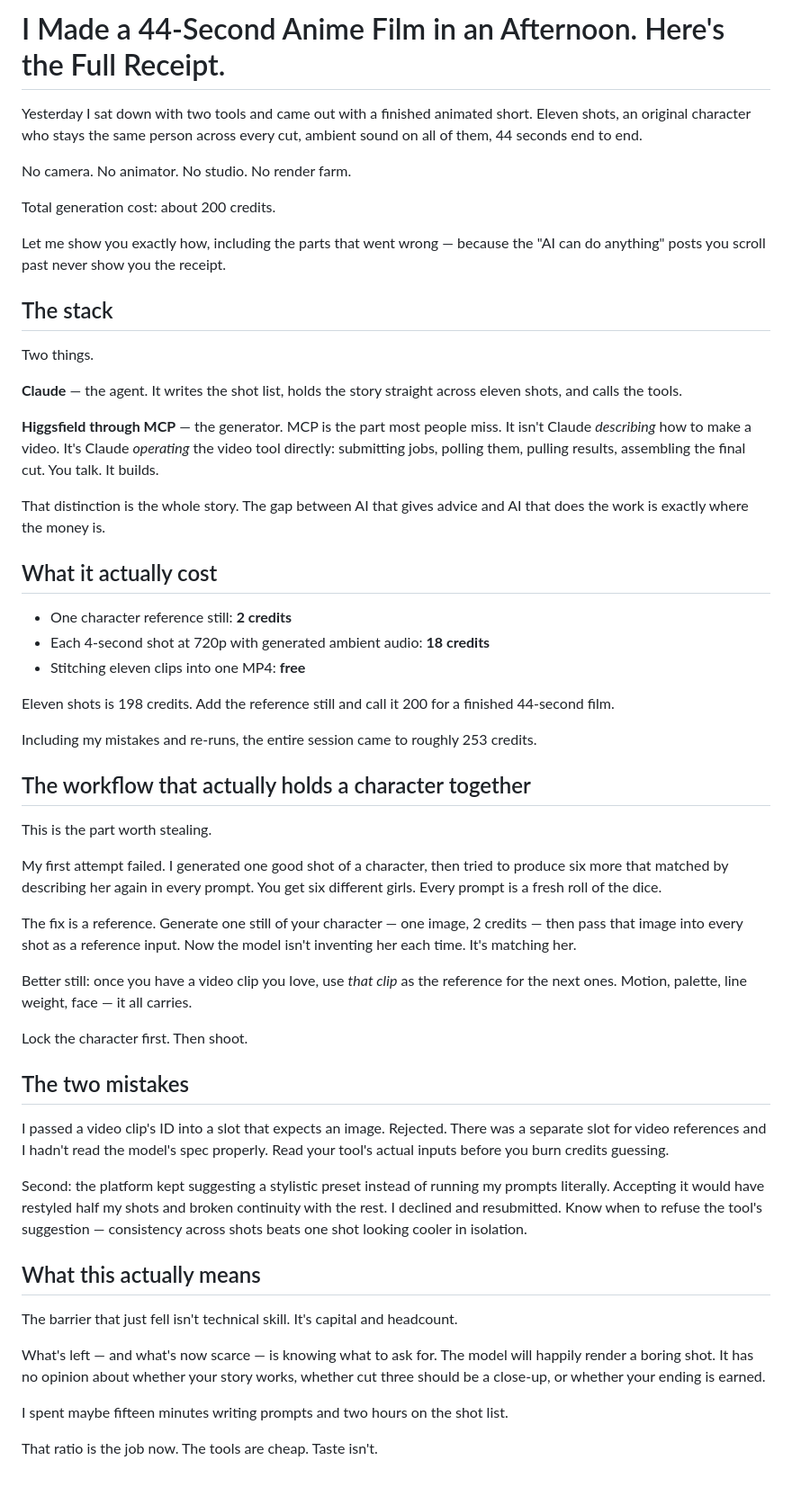
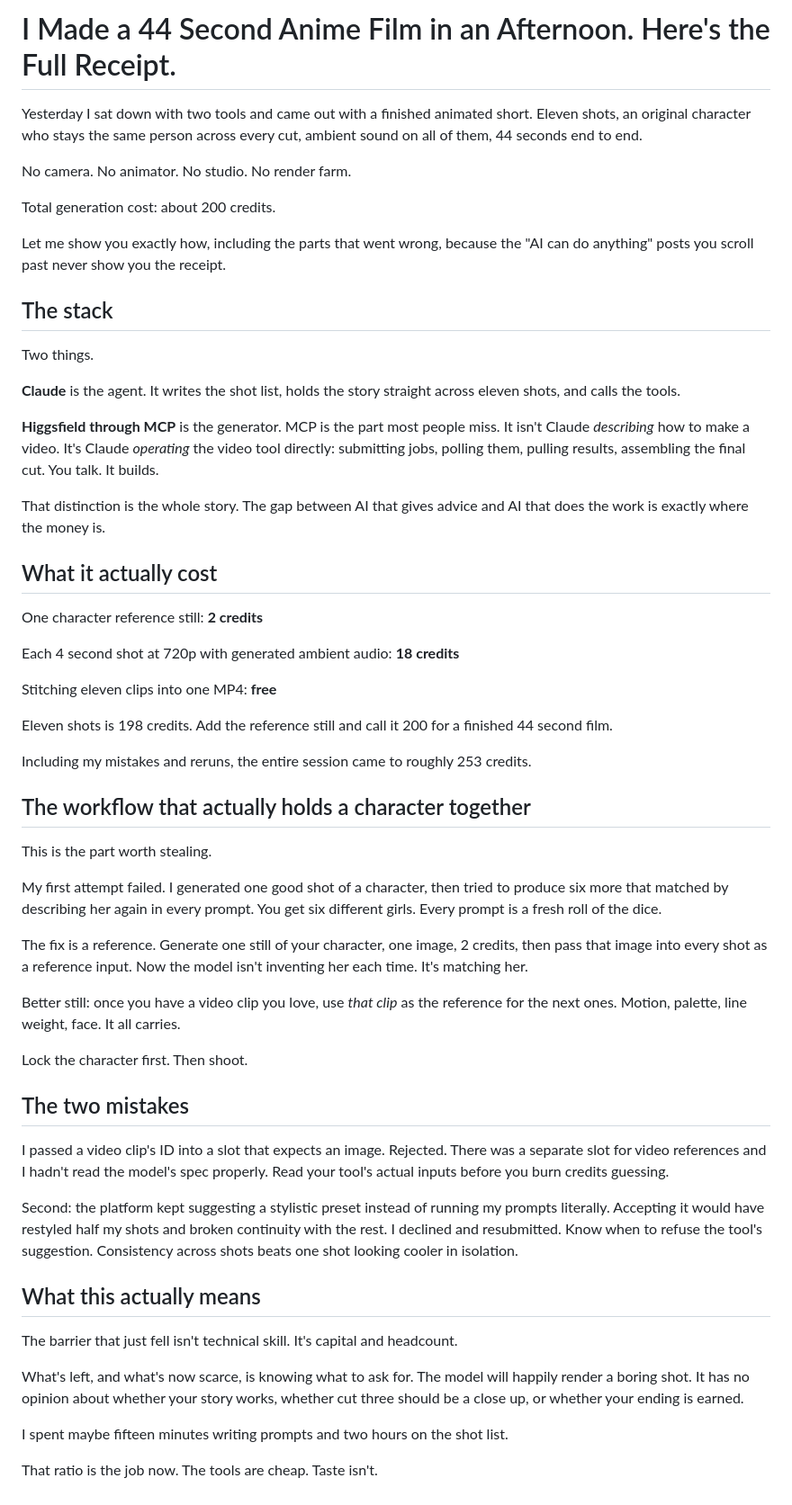
Before and after one commit to Finaltoucch/Final, a Markdown page: x-article-1-build-log.md, the part around the change. Shown at 90% size. GitHub-like rendering.

Commit message:
Remove all dashes from both X articles
Rewrites em dash constructions into full sentences, commas and
colons. Also drops hyphens from compound modifiers and bullet
markers so no dash characters remain in either file.

Co-Authored-By: Claude Opus 5 <noreply@anthropic.com>
Claude-Session: https://claude.ai/code/session_01QoD38UPRZMY7adPjuM3m6u

```diff
--- a/x-article-1-build-log.md
+++ b/x-article-1-build-log.md
@@ -1,4 +1,4 @@
-# I Made a 44-Second Anime Film in an Afternoon. Here's the Full Receipt.
+# I Made a 44 Second Anime Film in an Afternoon. Here's the Full Receipt.
 
 Yesterday I sat down with two tools and came out with a finished animated short. Eleven shots, an original character who stays the same person across every cut, ambient sound on all of them, 44 seconds end to end.
 
@@ -6,27 +6,29 @@ No camera. No animator. No studio. No render farm.
 
 Total generation cost: about 200 credits.
 
-Let me show you exactly how, including the parts that went wrong — because the "AI can do anything" posts you scroll past never show you the receipt.
+Let me show you exactly how, including the parts that went wrong, because the "AI can do anything" posts you scroll past never show you the receipt.
 
 ## The stack
 
 Two things.
 
-**Claude** — the agent. It writes the shot list, holds the story straight across eleven shots, and calls the tools.
+**Claude** is the agent. It writes the shot list, holds the story straight across eleven shots, and calls the tools.
 
-**Higgsfield through MCP** — the generator. MCP is the part most people miss. It isn't Claude *describing* how to make a video. It's Claude *operating* the video tool directly: submitting jobs, polling them, pulling results, assembling the final cut. You talk. It builds.
+**Higgsfield through MCP** is the generator. MCP is the part most people miss. It isn't Claude *describing* how to make a video. It's Claude *operating* the video tool directly: submitting jobs, polling them, pulling results, assembling the final cut. You talk. It builds.
 
 That distinction is the whole story. The gap between AI that gives advice and AI that does the work is exactly where the money is.
 
 ## What it actually cost
 
-- One character reference still: **2 credits**
-- Each 4-second shot at 720p with generated ambient audio: **18 credits**
-- Stitching eleven clips into one MP4: **free**
+One character reference still: **2 credits**
 
-Eleven shots is 198 credits. Add the reference still and call it 200 for a finished 44-second film.
+Each 4 second shot at 720p with generated ambient audio: **18 credits**
 
-Including my mistakes and re-runs, the entire session came to roughly 253 credits.
+Stitching eleven clips into one MP4: **free**
+
+Eleven shots is 198 credits. Add the reference still and call it 200 for a finished 44 second film.
+
+Including my mistakes and reruns, the entire session came to roughly 253 credits.
 
 ## The workflow that actually holds a character together
 
@@ -34,9 +36,9 @@ This is the part worth stealing.
 
 My first attempt failed. I generated one good shot of a character, then tried to produce six more that matched by describing her again in every prompt. You get six different girls. Every prompt is a fresh roll of the dice.
 
-The fix is a reference. Generate one still of your character — one image, 2 credits — then pass that image into every shot as a reference input. Now the model isn't inventing her each time. It's matching her.
+The fix is a reference. Generate one still of your character, one image, 2 credits, then pass that image into every shot as a reference input. Now the model isn't inventing her each time. It's matching her.
 
-Better still: once you have a video clip you love, use *that clip* as the reference for the next ones. Motion, palette, line weight, face — it all carries.
+Better still: once you have a video clip you love, use *that clip* as the reference for the next ones. Motion, palette, line weight, face. It all carries.
 
 Lock the character first. Then shoot.
 
@@ -44,13 +46,13 @@ Lock the character first. Then shoot.
 
 I passed a video clip's ID into a slot that expects an image. Rejected. There was a separate slot for video references and I hadn't read the model's spec properly. Read your tool's actual inputs before you burn credits guessing.
 
-Second: the platform kept suggesting a stylistic preset instead of running my prompts literally. Accepting it would have restyled half my shots and broken continuity with the rest. I declined and resubmitted. Know when to refuse the tool's suggestion — consistency across shots beats one shot looking cooler in isolation.
+Second: the platform kept suggesting a stylistic preset instead of running my prompts literally. Accepting it would have restyled half my shots and broken continuity with the rest. I declined and resubmitted. Know when to refuse the tool's suggestion. Consistency across shots beats one shot looking cooler in isolation.
 
 ## What this actually means
 
 The barrier that just fell isn't technical skill. It's capital and headcount.
 
-What's left — and what's now scarce — is knowing what to ask for. The model will happily render a boring shot. It has no opinion about whether your story works, whether cut three should be a close-up, or whether your ending is earned.
+What's left, and what's now scarce, is knowing what to ask for. The model will happily render a boring shot. It has no opinion about whether your story works, whether cut three should be a close up, or whether your ending is earned.
 
 I spent maybe fifteen minutes writing prompts and two hours on the shot list.
 
```
Also changed, not shown: x-article-2-money-nigeria.md (+6 -6 lines).
